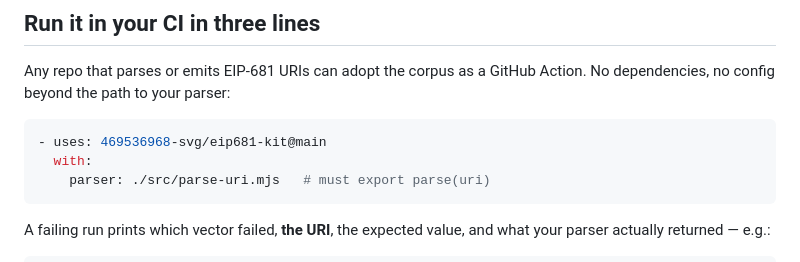
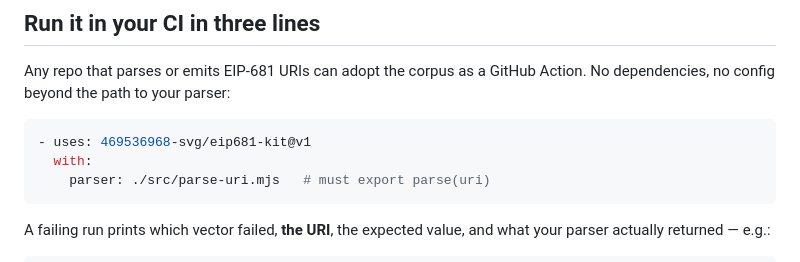
Before and after one commit to 469536968-svg/eip681-kit, a Markdown page: README.md, the part around the change. Drawn GitHub-style.

Commit message:
docs: reference the Action by its v1 tag, not the moving main branch
Pinning to a mutable branch means a future commit to this repo could change
behaviour under someone else's CI without warning. Adopters should get a stable
ref. v1 points at 5c4e1c4; move it only for non-breaking Action changes.

````diff
--- a/README.md
+++ b/README.md
@@ -228,7 +228,7 @@ Any repo that parses or emits EIP-681 URIs can adopt the corpus as a GitHub Acti
 No dependencies, no config beyond the path to your parser:
 
 ```yaml
-- uses: 469536968-svg/eip681-kit@main
+- uses: 469536968-svg/eip681-kit@v1
   with:
     parser: ./src/parse-uri.mjs   # must export parse(uri)
 ```
````
